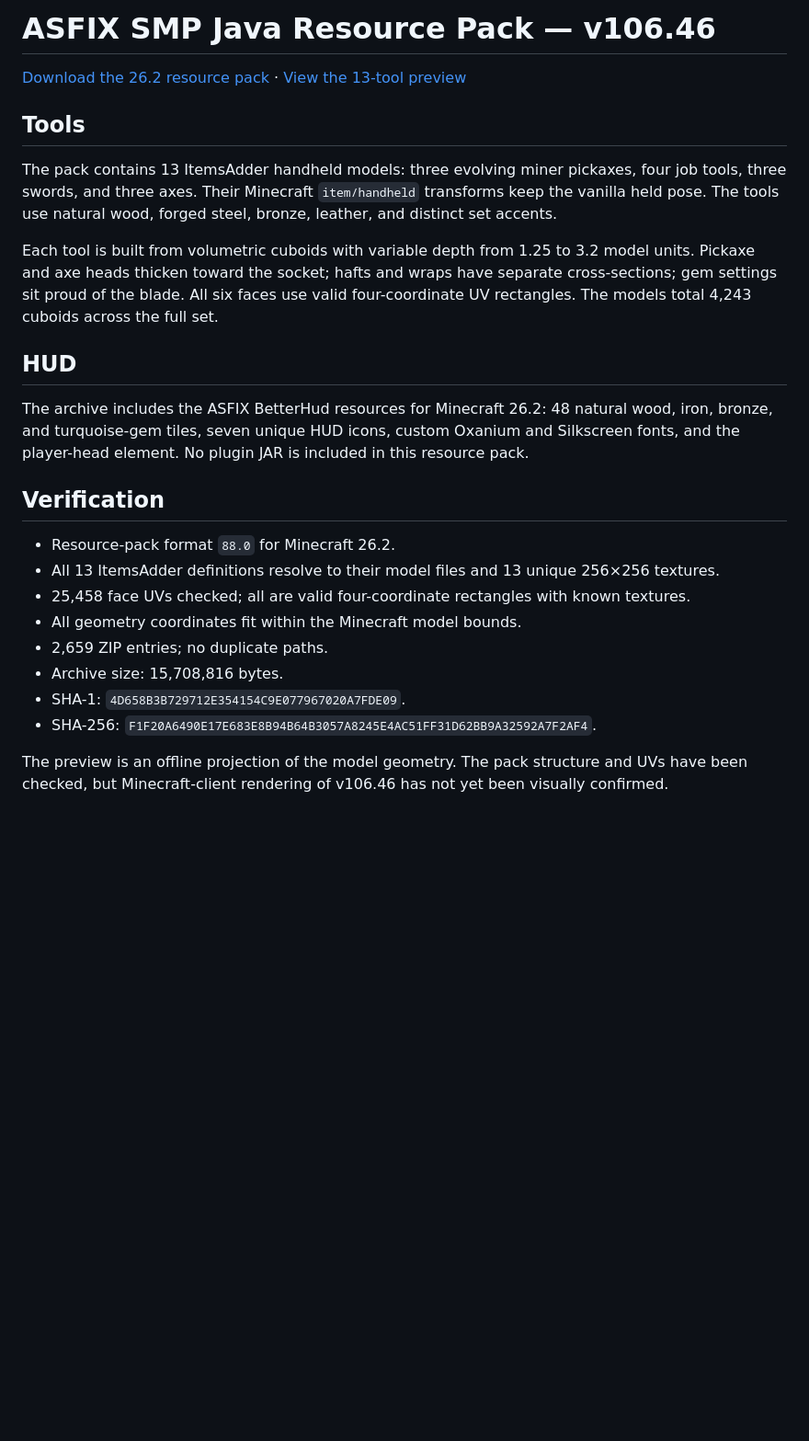
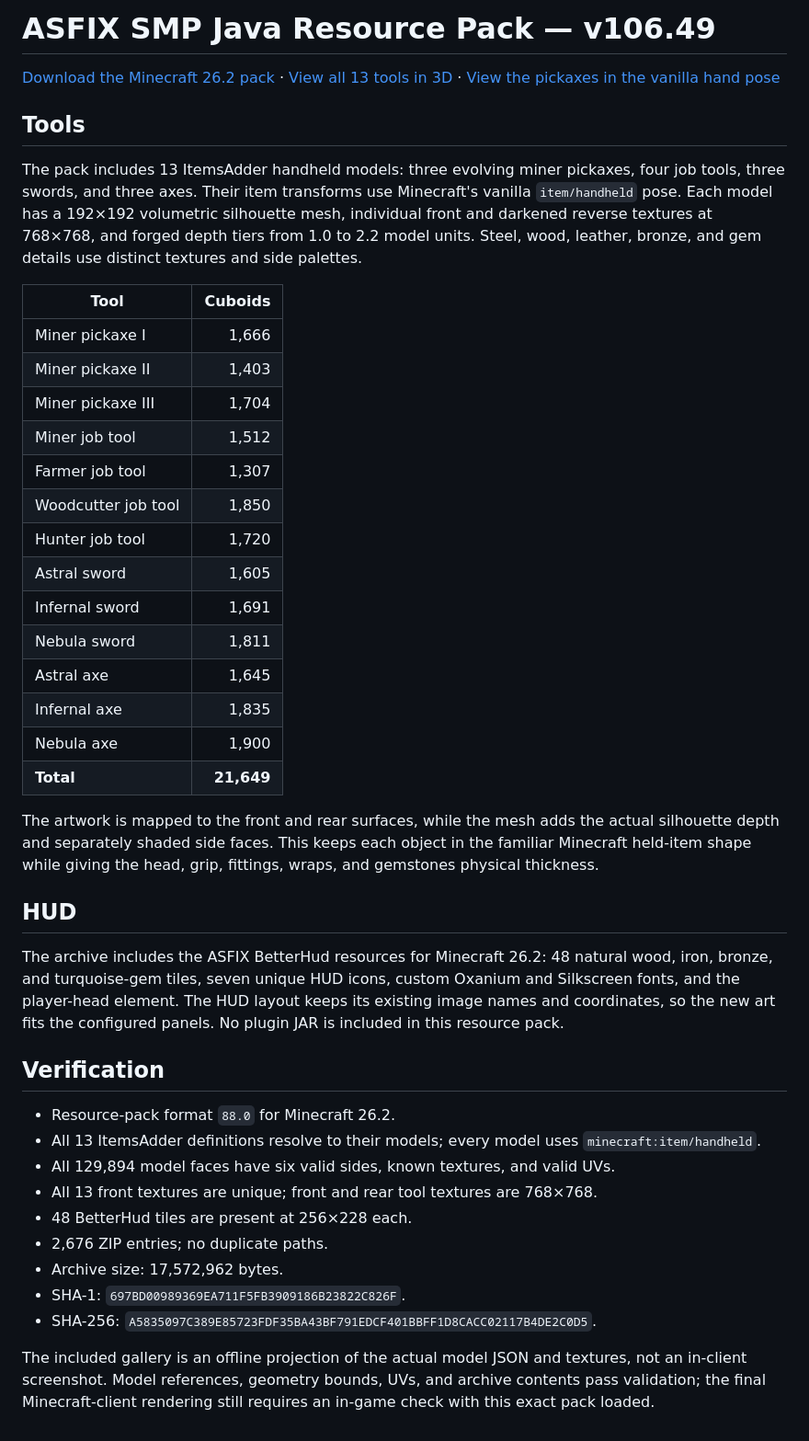
Before and after one commit to wizedddhub-blip/asfixsmp-java-resourcepack, a Markdown page: README.md, the part around the change. Shown at 92% size. Drawn GitHub-style; blank space fills up the shorter version.

Commit message:
Upgrade tools to detailed volumetric 3D v106.49

```diff
--- a/README.md
+++ b/README.md
@@ -1,26 +1,44 @@
-# ASFIX SMP Java Resource Pack — v106.46
+# ASFIX SMP Java Resource Pack — v106.49
 
-[Download the 26.2 resource pack](AsfixSMP-Java-ResourcePack-26.2-v106.46.zip) · [View the 13-tool preview](preview/v106.46-tools-solid-depth-3d.png)
+[Download the Minecraft 26.2 pack](AsfixSMP-Java-ResourcePack-26.2-v106.49.zip) · [View all 13 tools in 3D](preview/v106.49-tools-gui.png) · [View the pickaxes in the vanilla hand pose](preview/v106.49-pickaxes-held.png)
 
 ## Tools
 
-The pack contains 13 ItemsAdder handheld models: three evolving miner pickaxes, four job tools, three swords, and three axes. Their Minecraft `item/handheld` transforms keep the vanilla held pose. The tools use natural wood, forged steel, bronze, leather, and distinct set accents.
+The pack includes 13 ItemsAdder handheld models: three evolving miner pickaxes, four job tools, three swords, and three axes. Their item transforms use Minecraft's vanilla `item/handheld` pose. Each model has a 192×192 volumetric silhouette mesh, individual front and darkened reverse textures at 768×768, and forged depth tiers from 1.0 to 2.2 model units. Steel, wood, leather, bronze, and gem details use distinct textures and side palettes.
 
-Each tool is built from volumetric cuboids with variable depth from 1.25 to 3.2 model units. Pickaxe and axe heads thicken toward the socket; hafts and wraps have separate cross-sections; gem settings sit proud of the blade. All six faces use valid four-coordinate UV rectangles. The models total 4,243 cuboids across the full set.
+| Tool | Cuboids |
+| --- | ---: |
+| Miner pickaxe I | 1,666 |
+| Miner pickaxe II | 1,403 |
+| Miner pickaxe III | 1,704 |
+| Miner job tool | 1,512 |
+| Farmer job tool | 1,307 |
+| Woodcutter job tool | 1,850 |
+| Hunter job tool | 1,720 |
+| Astral sword | 1,605 |
+| Infernal sword | 1,691 |
+| Nebula sword | 1,811 |
+| Astral axe | 1,645 |
+| Infernal axe | 1,835 |
+| Nebula axe | 1,900 |
+| **Total** | **21,649** |
+
+The artwork is mapped to the front and rear surfaces, while the mesh adds the actual silhouette depth and separately shaded side faces. This keeps each object in the familiar Minecraft held-item shape while giving the head, grip, fittings, wraps, and gemstones physical thickness.
 
 ## HUD
 
-The archive includes the ASFIX BetterHud resources for Minecraft 26.2: 48 natural wood, iron, bronze, and turquoise-gem tiles, seven unique HUD icons, custom Oxanium and Silkscreen fonts, and the player-head element. No plugin JAR is included in this resource pack.
+The archive includes the ASFIX BetterHud resources for Minecraft 26.2: 48 natural wood, iron, bronze, and turquoise-gem tiles, seven unique HUD icons, custom Oxanium and Silkscreen fonts, and the player-head element. The HUD layout keeps its existing image names and coordinates, so the new art fits the configured panels. No plugin JAR is included in this resource pack.
 
 ## Verification
 
 - Resource-pack format `88.0` for Minecraft 26.2.
-- All 13 ItemsAdder definitions resolve to their model files and 13 unique 256×256 textures.
-- 25,458 face UVs checked; all are valid four-coordinate rectangles with known textures.
-- All geometry coordinates fit within the Minecraft model bounds.
-- 2,659 ZIP entries; no duplicate paths.
-- Archive size: 15,708,816 bytes.
-- SHA-1: `4D658B3B729712E354154C9E077967020A7FDE09`.
-- SHA-256: `F1F20A6490E17E683E8B94B64B3057A8245E4AC51FF31D62BB9A32592A7F2AF4`.
+- All 13 ItemsAdder definitions resolve to their models; every model uses `minecraft:item/handheld`.
+- All 129,894 model faces have six valid sides, known textures, and valid UVs.
+- All 13 front textures are unique; front and rear tool textures are 768×768.
+- 48 BetterHud tiles are present at 256×228 each.
+- 2,676 ZIP entries; no duplicate paths.
+- Archive size: 17,572,962 bytes.
+- SHA-1: `697BD00989369EA711F5FB3909186B23822C826F`.
+- SHA-256: `A5835097C389E85723FDF35BA43BF791EDCF401BBFF1D8CACC02117B4DE2C0D5`.
 
-The preview is an offline projection of the model geometry. The pack structure and UVs have been checked, but Minecraft-client rendering of v106.46 has not yet been visually confirmed.
+The included gallery is an offline projection of the actual model JSON and textures, not an in-client screenshot. Model references, geometry bounds, UVs, and archive contents pass validation; the final Minecraft-client rendering still requires an in-game check with this exact pack loaded.
```
Also changed, not shown: preview/v106.49-pickaxes-held.png (added), preview/v106.49-tools-gui.png (added), 1 other file.
